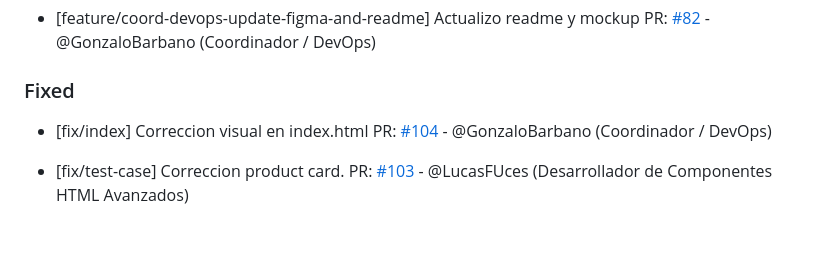
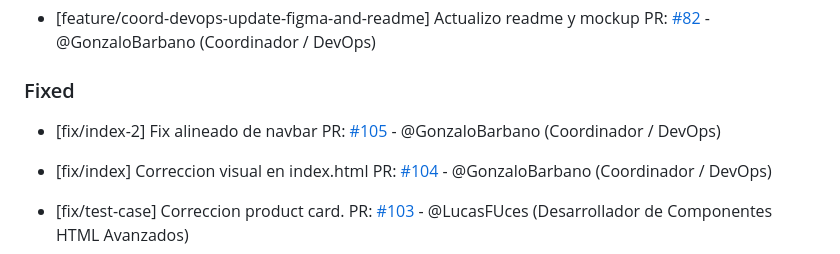
Before and after one commit to GonzaloBarbano/E-commerce, a Markdown page: changelog.md, the part around the change. Rendered like a GitHub page; blank space fills up the shorter version.

Commit message:
Actualizacion changelog

```diff
--- a/changelog.md
+++ b/changelog.md
@@ -24,6 +24,9 @@ Este archivo se actualiza con cada Pull Request para registrar avances y correcc
   PR: [#82](https://github.com/GonzaloBarbano/E-commerce/pull/82) - @GonzaloBarbano (Coordinador / DevOps)
 
 ### Fixed
+
+- [fix/index-2] Fix alineado de navbar
+  PR: [#105](https://github.com/GonzaloBarbano/E-commerce/pull/105) - @GonzaloBarbano (Coordinador / DevOps)
 
 - [fix/index] Correccion visual en index.html
   PR: [#104](https://github.com/GonzaloBarbano/E-commerce/pull/104) - @GonzaloBarbano (Coordinador / DevOps)
```
